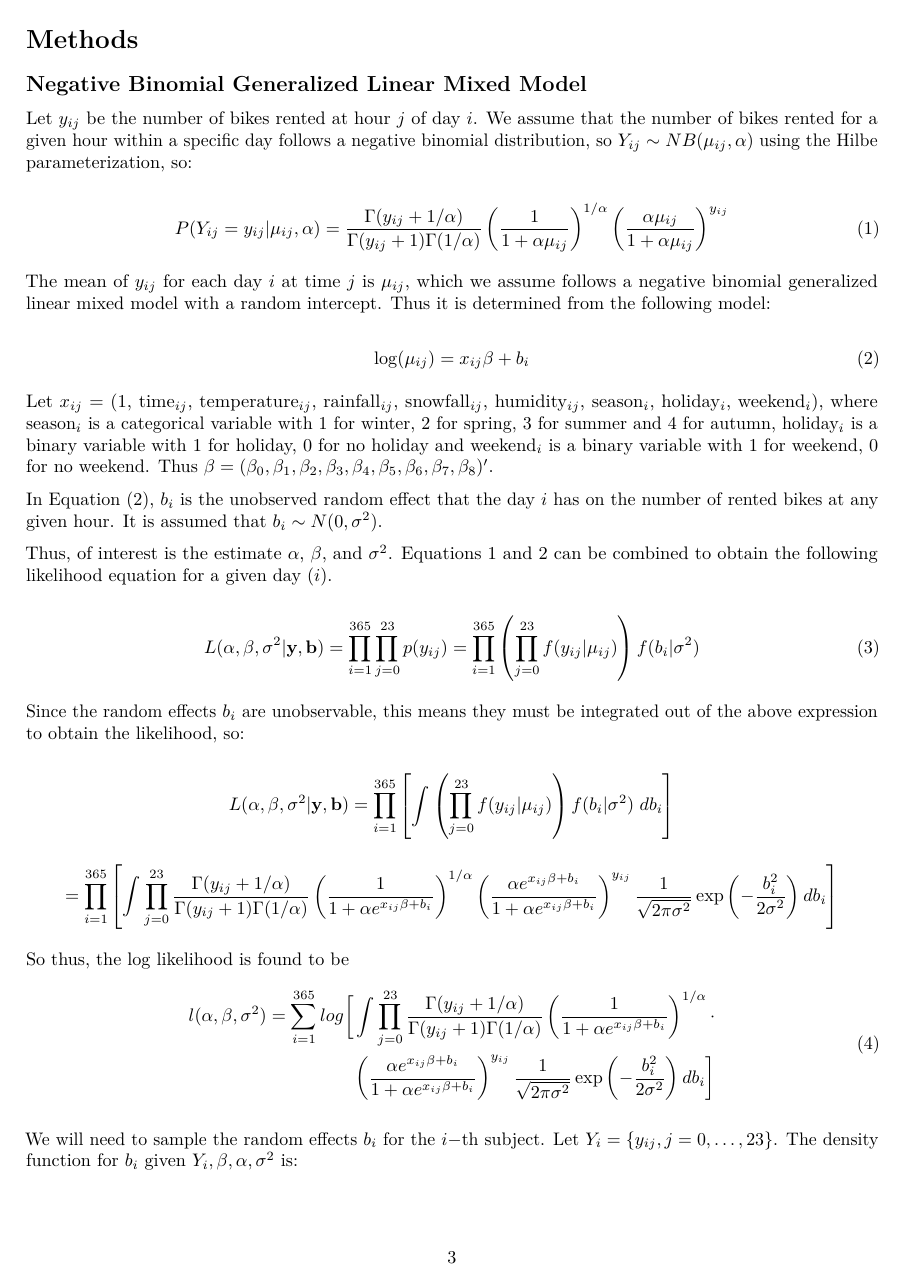
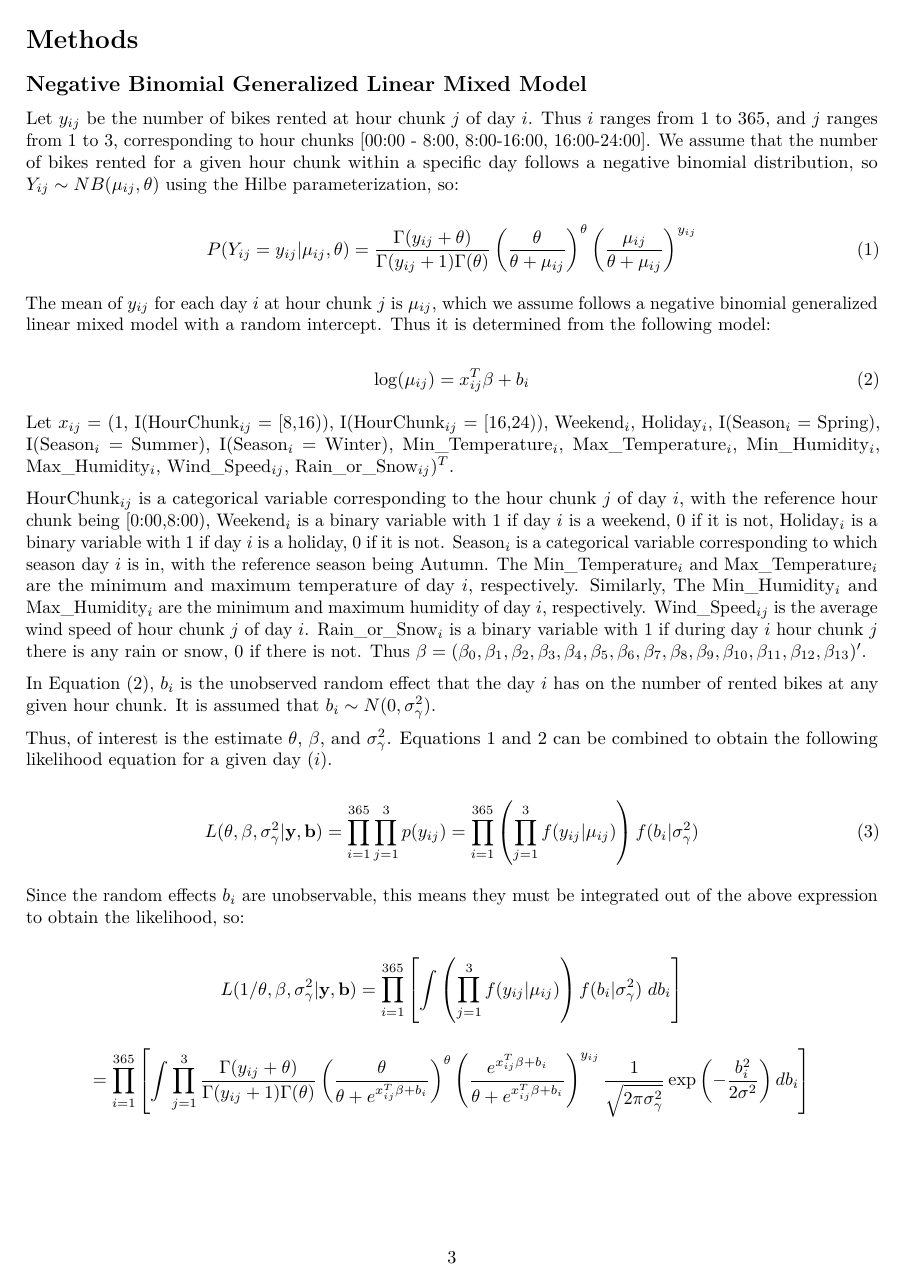
Before and after one commit to brookefelsheim/bios735-group1, an R Markdown document (final_report.Rmd): page 3 of 6. Rendered offline with R 4.5, knitr and Pandoc, then LaTeX, with nearby package versions; the code chunks are not run, so their results and figures are left out; common packages that the code uses without loading them are loaded.

Commit message:
Updated GLMM methods

```diff
--- a/final_report.Rmd
+++ b/final_report.Rmd
@@ -76,39 +76,54 @@ london_test <- london[london$Year == "Year 2",]
 
 ## Negative Binomial Generalized Linear Mixed Model
 
-Let $y_{ij}$ be the number of bikes rented at hour $j$ of day $i$. We assume that the number of bikes rented for a given hour within a specific day follows a negative binomial distribution, so $Y_{ij} \sim NB(\mu_{ij}, \alpha)$ using the Hilbe parameterization, so:
+Let $y_{ij}$ be the number of bikes rented at hour chunk $j$ of day $i$. Thus $i$ ranges from 1 to 365, and $j$ ranges from 1 to 3, corresponding to hour chunks [00:00 - 8:00, 8:00-16:00, 16:00-24:00]. We assume that the number of bikes rented for a given hour chunk within a specific day follows a negative binomial distribution, so $Y_{ij} \sim NB(\mu_{ij}, \theta)$ using the Hilbe parameterization, so:
 
 \begin{equation}
-P(Y_{ij} = y_{ij}|\mu_{ij}, \alpha) =  \frac{\Gamma(y_{ij} + 1/\alpha)}{\Gamma(y_{ij} + 1)\Gamma(1/\alpha)} \left( \frac{1}{1 + \alpha \mu_{ij}} \right)^{1/\alpha} \left(\frac{\alpha \mu_{ij}}{1 + \alpha \mu_{ij}} \right)^{y_{ij}}
+P(Y_{ij} = y_{ij}|\mu_{ij}, \theta) =  \frac{\Gamma(y_{ij} + \theta)}{\Gamma(y_{ij} + 1)\Gamma(\theta)} \left( \frac{\theta}{\theta + \mu_{ij}} \right)^{\theta} \left(\frac{\mu_{ij}}{\theta +  \mu_{ij}} \right)^{y_{ij}}
 \end{equation}
 
-The mean of $y_{ij}$ for each day $i$ at time $j$ is $\mu_{ij}$, which we assume follows a negative binomial generalized linear mixed model with a random intercept. Thus it is determined from the following model:
+The mean of $y_{ij}$ for each day $i$ at hour chunk $j$ is $\mu_{ij}$, which we assume follows a negative binomial generalized linear mixed model with a random intercept. Thus it is determined from the following model:
 
 \begin{equation}
-    \log(\mu_{ij}) = x_{ij} \beta   + b_i
+    \log(\mu_{ij}) = x_{ij}^T \beta   + b_i
 \end{equation}
 
-Let $x_{ij}$ = (1, time$_{ij}$, temperature$_{ij}$, rainfall$_{ij}$, snowfall$_{ij}$, humidity$_{ij}$, season$_{i}$, holiday$_{i}$, weekend$_{i}$), where season$_{i}$ is a categorical variable with 1 for winter, 2 for spring, 3 for summer and 4 for autumn, holiday$_{i}$ is a binary variable with 1 for holiday, 0 for no holiday and weekend$_{i}$ is a binary variable with 1 for weekend, 0 for no weekend. Thus $\beta = (\beta_0, \beta_1, \beta_2, \beta_3, \beta_4, \beta_5, \beta_6, \beta_7, \beta_8)'$.
+Let $x_{ij}$ = (1,
+I(HourChunk$_{ij}$ = [8,16)),
+I(HourChunk$_{ij}$ = [16,24)),
+Weekend$_{i}$,
+Holiday$_{i}$,
+I(Season$_{i}$ = Spring),
+I(Season$_{i}$ = Summer),
+I(Season$_{i}$ = Winter),
+Min_Temperature$_{i}$,
+Max_Temperature$_{i}$,
+Min_Humidity$_{i}$,
+Max_Humidity$_{i}$,
+Wind_Speed$_{ij}$,
+Rain_or_Snow$_{ij})^T$.
 
-In Equation (2), $b_i$ is the unobserved random effect that the day $i$ has on the number of rented bikes at any given hour. It is assumed that $b_i \sim N(0,\sigma^2)$.
+HourChunk$_{ij}$ is a categorical variable corresponding to the hour chunk $j$ of day $i$, with the reference hour chunk being [0:00,8:00), Weekend$_{i}$ is a binary variable with 1 if day $i$ is a weekend, 0 if it is not,
+Holiday$_{i}$ is a binary variable with 1 if day $i$ is a holiday, 0 if it is not. Season$_{i}$ is a categorical variable corresponding to which season day $i$ is in, with the reference season being Autumn. The Min_Temperature$_{i}$ and Max_Temperature$_{i}$ are the minimum and maximum temperature of day $i$, respectively. Similarly,
+The Min_Humidity$_{i}$ and Max_Humidity$_{i}$ are the minimum and maximum humidity of day $i$, respectively. Wind_Speed$_{ij}$ is the average wind speed of hour chunk $j$ of day $i$. Rain_or_Snow$_{i}$ is a binary variable with 1 if during day $i$ hour chunk $j$ there is any rain or snow, 0 if there is not. Thus $\beta = (\beta_0, \beta_1, \beta_2, \beta_3, \beta_4, \beta_5, \beta_6, \beta_7, \beta_8,\beta_9, \beta_{10}, \beta_{11}, \beta_{12}, \beta_{13})'$.
+
+In Equation (2), $b_i$ is the unobserved random effect that the day $i$ has on the number of rented bikes at any given hour chunk. It is assumed that $b_i \sim N(0,\sigma^2_\gamma)$.
 
 
-Thus, of interest is the estimate $\alpha$, $\beta$, and $\sigma^2$. Equations 1 and 2 can be combined to obtain the following likelihood equation for a given day ($i$).
+Thus, of interest is the estimate $\theta$, $\beta$, and $\sigma^2_\gamma$. Equations 1 and 2 can be combined to obtain the following likelihood equation for a given day ($i$).
 
 \begin{equation}
-    L(\alpha, \beta, \sigma^2| \mathbf{y}, \mathbf{b}) =  \prod_{i=1}^{365} \prod_{j=0}^{23} p(y_{ij})  =
-    \prod_{i=1}^{365} \left( \prod_{j=0}^{23} f(y_{ij}|\mu_{ij}) \right) f(b_i | \sigma^2)
+    L(\theta, \beta, \sigma^2_\gamma| \mathbf{y}, \mathbf{b}) =  \prod_{i=1}^{365} \prod_{j=1}^{3} p(y_{ij})  =
+    \prod_{i=1}^{365} \left( \prod_{j=1}^{3} f(y_{ij}|\mu_{ij}) \right) f(b_i | \sigma^2_\gamma)
 \end{equation}
 
 Since the random effects $b_i$ are unobservable, this means they must be integrated out of the above expression to obtain the likelihood, so:
 
 
-\[  L(\alpha, \beta, \sigma^2| \mathbf{y}, \mathbf{b})  =  \prod_{i=1}^{365} \left[ \int \left( \prod_{j=0}^{23} f(y_{ij}|\mu_{ij}) \right) f(b_i | \sigma^2) \hspace{3 pt} db_i \right] \]
+\[  L(1/\theta, \beta, \sigma^2_\gamma| \mathbf{y}, \mathbf{b})  =  \prod_{i=1}^{365} \left[ \int \left( \prod_{j=1}^{3} f(y_{ij}|\mu_{ij}) \right) f(b_i | \sigma^2_\gamma) \hspace{3 pt} db_i \right] \]
 
-\[   = \prod_{i=1}^{365} \left[ \int \prod_{j=0}^{23} \frac{\Gamma(y_{ij} + 1/\alpha)}{\Gamma(y_{ij} + 1)\Gamma(1/\alpha)} \left( \frac{1}{1 + \alpha e^{x_{ij} \beta + b_i}} \right)^{1/\alpha} \left(\frac{\alpha  e^{x_{ij} \beta + b_i}}{1 + \alpha  e^{x_{ij} \beta + b_i}} \right)^{y_{ij}} \frac{1}{\sqrt{2 \pi \sigma^2}} \exp\left(-\frac{b_i^2}{2\sigma^2}\right) db_i \right]   \]
+\[   = \prod_{i=1}^{365} \left[ \int \prod_{j=1}^{3} \frac{\Gamma(y_{ij} + \theta)}{\Gamma(y_{ij} + 1)\Gamma(\theta)} \left( \frac{\theta}{\theta +  e^{x_{ij}^T \beta + b_i}} \right)^{\theta} \left(\frac{  e^{x_{ij}^T \beta + b_i}}{\theta +  e^{x_{ij}^T \beta + b_i}} \right)^{y_{ij}} \frac{1}{\sqrt{2 \pi \sigma^2_\gamma}} \exp\left(-\frac{b_i^2}{2\sigma^2}\right) db_i \right]   \]
 
 So thus, the log likelihood is found to be
 \begin{equation}
 \begin{split}
-    l(\alpha, \beta, \sigma^2) = \sum_{i=1}^{365} log \bigg[ \int \prod_{j=0}^{23} \frac{\Gamma(y_{ij} + 1/\alpha)}{\Gamma(y_{ij} + 1)\Gamma(1/\alpha)}
-    \left( \frac{1}{1 + \alpha e^{x_{ij} \beta + b_i}} \right)^{1/\alpha} \cdot \\
@@ -118,9 +135,7 @@ So thus, the log likelihood is found to be
 \end{split}
 \end{equation}
 
-We will need to sample the random effects $b_i$ for the $i-$th subject. Let $Y_i=\{y_{ij}, j=0,\dots,23\}$. The density function for $b_i$ given $Y_i, \beta, \alpha, \sigma^2$ is:
+We will need to sample the random effects $b_i$ for the $i-$th day. Let $Y_i=(y_{i1},y_{i2},y_{i3})^T$. The density function for $b_i$ given $Y_i, \beta, \theta, \sigma^2_\gamma$ is:
 
 \begin{equation}
 \begin{split}
-    P(b_i | Y_i,\alpha, \beta, \sigma^2) \propto P(Y_i | b_i, \alpha, \beta, \sigma^2)\cdot P(b_i|\sigma^2) \\ \propto \prod_{j=0}^{23} \bigg(\frac{1/\alpha}{\mu_{ij}+1/\alpha}\bigg)^{1/\alpha}\cdot \bigg(\frac{\mu_{ij}}{\mu_{ij}+1/\alpha}\bigg)^{y_{ij}}\cdot \exp\bigg(-\frac{b_i^2}{2\sigma^2}\bigg) \\
-    \propto \sum_{j=0}^{23} \bigg[ (y_{ij}\log\mu_{ij}-(y_{ij}+1/\alpha)\log(\mu_{ij}+1/\alpha))-\frac{b_i^2}{2\sigma^2}\bigg]
```
Also changed, not shown: final_report.Rmd (14 more changed lines).
